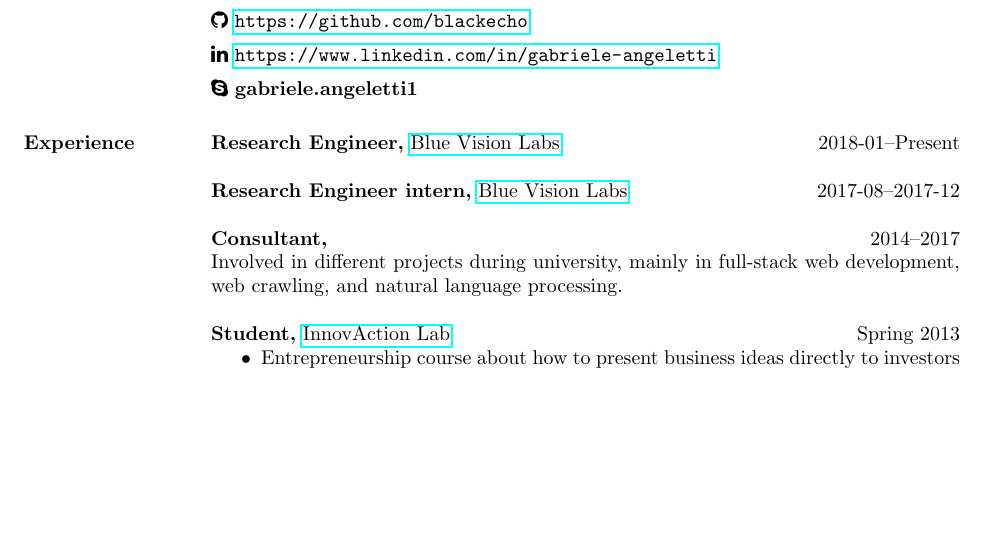
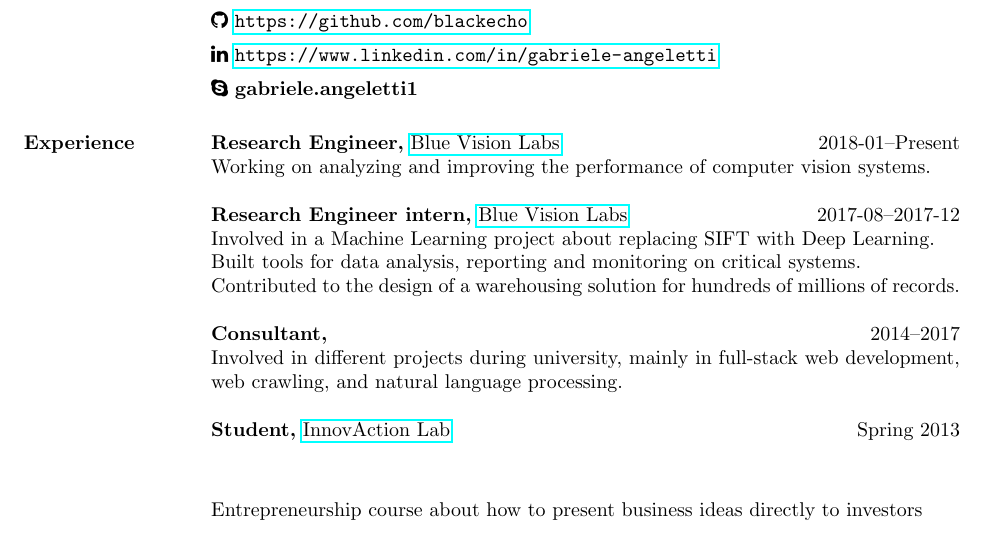
Before and after one commit to gabrieleangeletti/resume, a LaTeX CV (resume.tex): part of page 1 of 2, cut so that both start at the same text, the shorter picture padded with empty space. Compiled offline with pdfLaTeX.

Commit message:
Add info

```diff
--- a/resume.tex
+++ b/resume.tex
@@ -21,17 +21,19 @@
 
         \section{Experience}
             {\bf Research Engineer,} \href{http://www.bluevisionlabs.com}{Blue Vision Labs} \hfill 2018-01--Present\\
-            \\
+            Working on analyzing and improving the performance of computer vision systems.
+
             {\bf Research Engineer intern,} \href{http://www.bluevisionlabs.com}{Blue Vision Labs} \hfill 2017-08--2017-12\\
-            \\
+            Involved in a Machine Learning project about replacing SIFT with Deep Learning.\\
+	        Built tools for data analysis, reporting and monitoring on critical systems.\\
+	        Contributed to the design of a warehousing solution for hundreds of millions of records.
+
             {\bf Consultant,} \hfill 2014--2017\\
             Involved in different projects during university, mainly in full-stack web development,
             web crawling, and natural language processing.
 
-            {\bf Student,} \href{http://www.innovactionlab.org/?lang=en}{InnovAction Lab} \hfill Spring 2013
-            \begin{itemize} \itemsep-2pt
-                \item Entrepreneurship course about how to present business ideas directly to investors
-            \end{itemize}
+            {\bf Student,} \href{http://www.innovactionlab.org/?lang=en}{InnovAction Lab} \hfill Spring 2013\\
+            \item Entrepreneurship course about how to present business ideas directly to investors
 
         \section{Education}
             Sapienza University of Rome, \hfill 2015--2017 \\
```
Also changed, not shown: resume.pdf.
